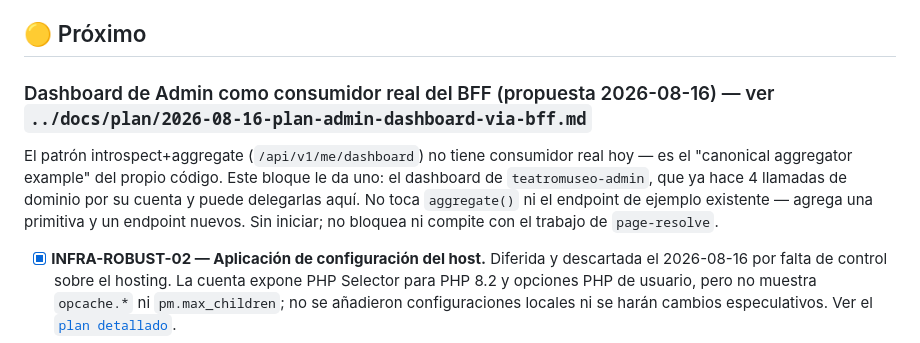
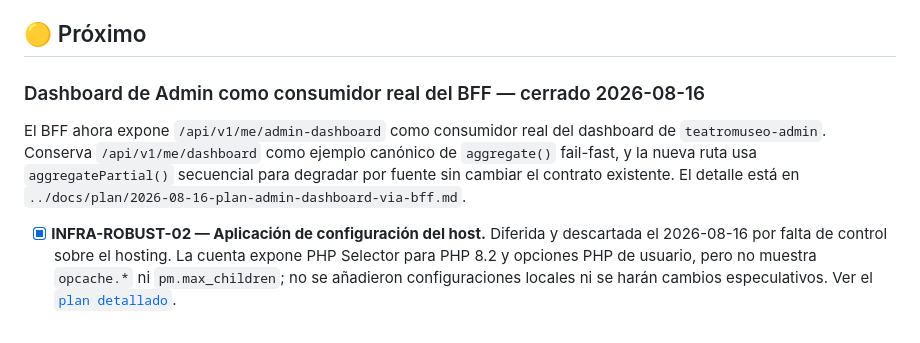
Before and after one commit to dcardenasl/teatromuseo-bff, a Markdown page: TASKS.md, the part around the change. GitHub-like rendering.

Commit message:
docs(bff): mark admin dashboard cutover complete

```diff
--- a/TASKS.md
+++ b/TASKS.md
@@ -289,14 +289,13 @@
 
 ## 🟡 Próximo
 
-### Dashboard de Admin como consumidor real del BFF (propuesta 2026-08-16) — ver `../docs/plan/2026-08-16-plan-admin-dashboard-via-bff.md`
+### Dashboard de Admin como consumidor real del BFF — cerrado 2026-08-16
 
-El patrón introspect+aggregate (`/api/v1/me/dashboard`) no tiene consumidor
-real hoy — es el "canonical aggregator example" del propio código. Este
-bloque le da uno: el dashboard de `teatromuseo-admin`, que ya hace 4 llamadas
-de dominio por su cuenta y puede delegarlas aquí. No toca `aggregate()` ni el
-endpoint de ejemplo existente — agrega una primitiva y un endpoint nuevos.
-Sin iniciar; no bloquea ni compite con el trabajo de `page-resolve`.
+El BFF ahora expone `/api/v1/me/admin-dashboard` como consumidor real del
+dashboard de `teatromuseo-admin`. Conserva `/api/v1/me/dashboard` como ejemplo
+canónico de `aggregate()` fail-fast, y la nueva ruta usa `aggregatePartial()`
+secuencial para degradar por fuente sin cambiar el contrato existente. El
+detalle está en `../docs/plan/2026-08-16-plan-admin-dashboard-via-bff.md`.
 
 - [x] **INFRA-ROBUST-02 — Aplicación de configuración del host.** Diferida y
   descartada el 2026-08-16 por falta de control sobre el hosting. La cuenta
```
